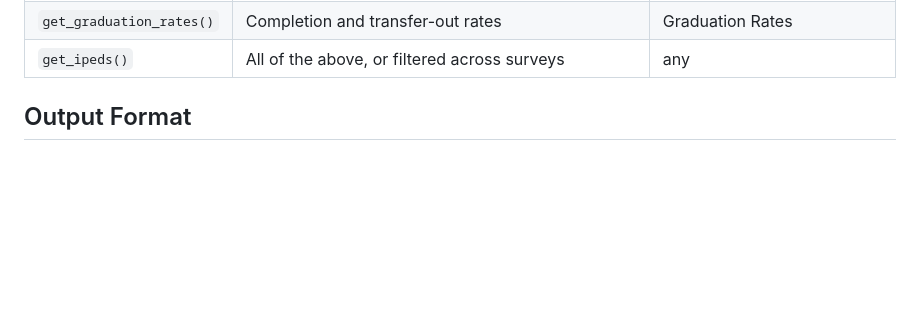
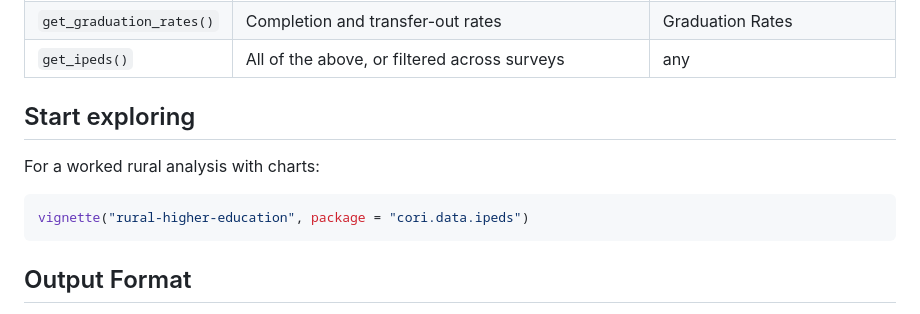
Before and after one commit to ruralinnovation/cori.data.ipeds, a Markdown page: README.md, the part around the change. Drawn GitHub-style; blank space fills up the shorter version.

Commit message:
Point README at the rural higher education vignette
Adds a "Start exploring" section between the function table and the output
format, so a new user lands on the worked analysis rather than hunting for it.

````diff
--- a/README.md
+++ b/README.md
@@ -50,6 +50,14 @@ get_cip_soc_crosswalk()
 | `get_completers()` | Students completing, by award level (2012+) | Completions (completers file) |
 | `get_graduation_rates()` | Completion and transfer-out rates | Graduation Rates |
 | `get_ipeds()` | All of the above, or filtered across surveys | any |
+
+## Start exploring
+
+For a worked rural analysis with charts:
+
+```r
+vignette("rural-higher-education", package = "cori.data.ipeds")
+```
 
 ## Output Format
 
````
